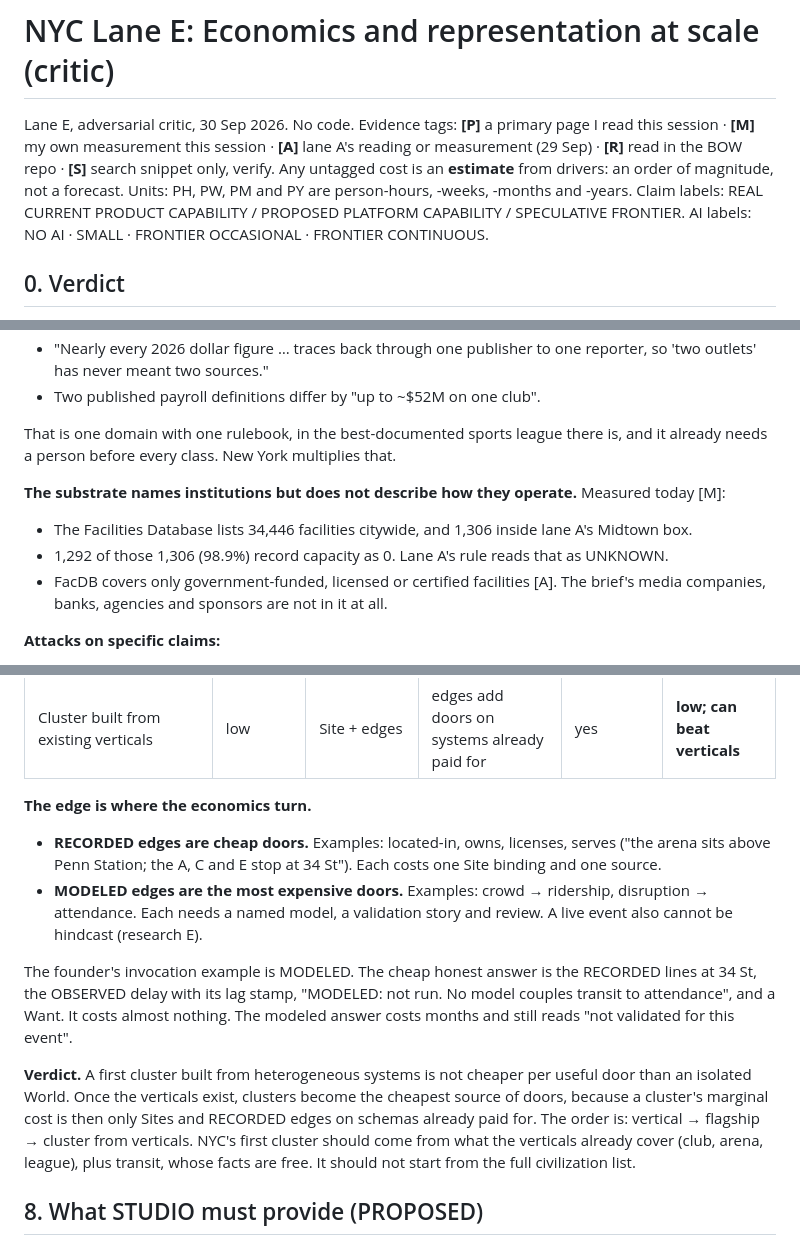
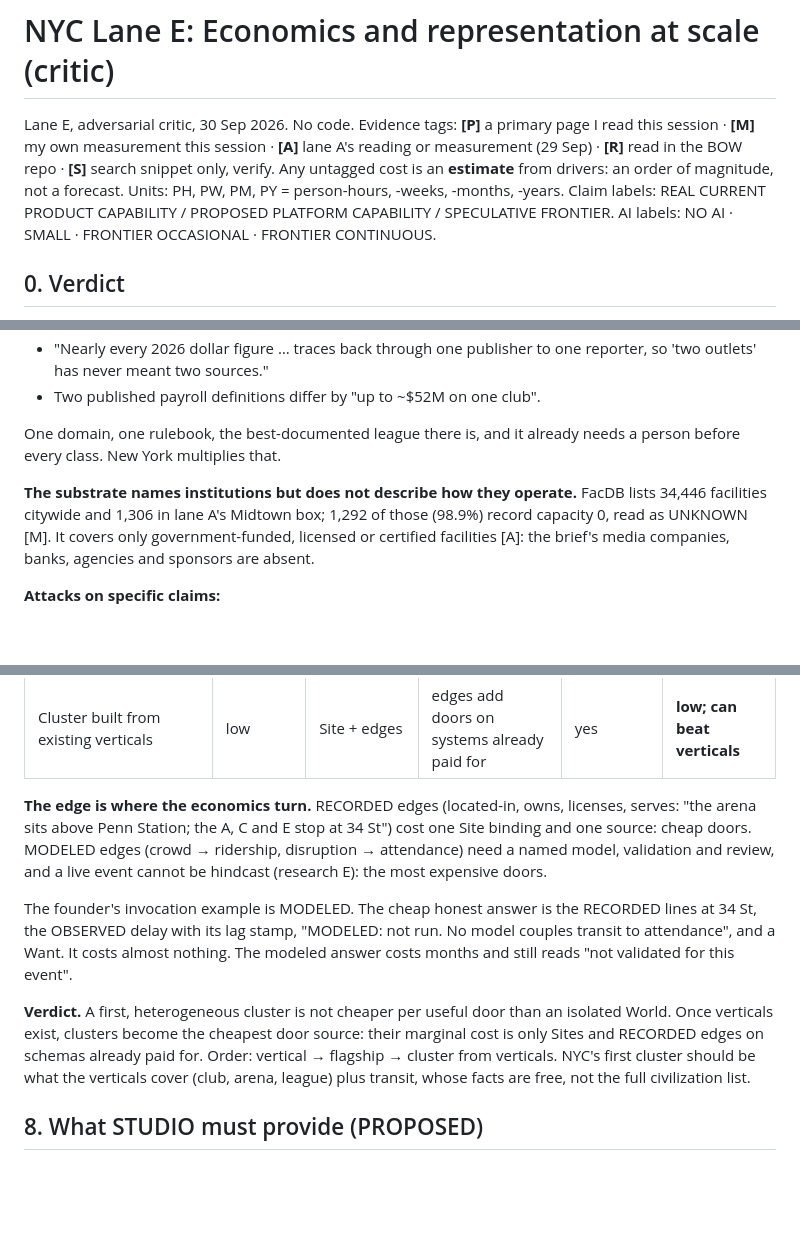
Before and after one commit to braydenokley13-ux/bow-design-frontier, a Markdown page: browser-frontier/research/NYC_E_ECONOMICS_REPRESENTATION.md, 3 parts joined by grey strips. Drawn GitHub-style; blank space fills up the shorter version.

```diff
--- a/browser-frontier/research/NYC_E_ECONOMICS_REPRESENTATION.md
+++ b/browser-frontier/research/NYC_E_ECONOMICS_REPRESENTATION.md
@@ -3,9 +3,10 @@
 Lane E, adversarial critic, 30 Sep 2026. No code. Evidence tags:
 **[P]** a primary page I read this session · **[M]** my own measurement this session · **[A]** lane A's
 reading or measurement (29 Sep) · **[R]** read in the BOW repo · **[S]** search snippet only, verify.
-Any untagged cost is an **estimate** from drivers: an order of magnitude, not a forecast. Units: PH, PW, PM and PY are person-hours, -weeks, -months and -years. Claim labels: REAL
-CURRENT PRODUCT CAPABILITY / PROPOSED PLATFORM CAPABILITY / SPECULATIVE FRONTIER. AI labels: NO AI ·
-SMALL · FRONTIER OCCASIONAL · FRONTIER CONTINUOUS.
+Any untagged cost is an **estimate** from drivers: an order of magnitude, not a forecast. Units: PH,
+PW, PM, PY = person-hours, -weeks, -months, -years. Claim labels: REAL CURRENT PRODUCT CAPABILITY /
+PROPOSED PLATFORM CAPABILITY / SPECULATIVE FRONTIER. AI labels: NO AI · SMALL · FRONTIER OCCASIONAL ·
+FRONTIER CONTINUOUS.
 
 ## 0. Verdict
 
@@ -50,14 +51,13 @@ Two more are missing: Site and Review.
   outlets' has never meant two sources."
 - Two published payroll definitions differ by "up to ~$52M on one club".
 
-That is one domain with one rulebook, in the best-documented sports league there is, and it already
-needs a person before every class. New York multiplies that.
+One domain, one rulebook, the best-documented league there is, and it already needs a person before
+every class. New York multiplies that.
 
-**The substrate names institutions but does not describe how they operate.** Measured today [M]:
-- The Facilities Database lists 34,446 facilities citywide, and 1,306 inside lane A's Midtown box.
-- 1,292 of those 1,306 (98.9%) record capacity as 0. Lane A's rule reads that as UNKNOWN.
-- FacDB covers only government-funded, licensed or certified facilities [A]. The brief's media
-  companies, banks, agencies and sponsors are not in it at all.
+**The substrate names institutions but does not describe how they operate.** FacDB lists 34,446
+facilities citywide and 1,306 in lane A's Midtown box; 1,292 of those (98.9%) record capacity 0, read
+as UNKNOWN [M]. It covers only government-funded, licensed or certified facilities [A]: the brief's
+media companies, banks, agencies and sponsors are absent.
 
 **Attacks on specific claims:**
 - *"Cost in proportion to shapes and domains, never to the number of systems"* (RE §1): true for
@@ -195,24 +194,21 @@ plus edges, plus review) ÷ the doors people actually open.
 | First cluster, heterogeneous (NYC as briefed) | ~12 first-of-kind | facts + Site + edges | shallow, plus edge doors | mixed | **high** |
 | Cluster built from existing verticals | low | Site + edges | edges add doors on systems already paid for | yes | **low; can beat verticals** |
 
-**The edge is where the economics turn.**
-- **RECORDED edges are cheap doors.** Examples: located-in, owns, licenses, serves ("the arena sits
-  above Penn Station; the A, C and E stop at 34 St"). Each costs one Site binding and one source.
-- **MODELED edges are the most expensive doors.** Examples: crowd → ridership, disruption →
-  attendance. Each needs a named model, a validation story and review. A live event also cannot be
-  hindcast (research E).
+**The edge is where the economics turn.** RECORDED edges (located-in, owns, licenses, serves: "the
+arena sits above Penn Station; the A, C and E stop at 34 St") cost one Site binding and one source:
+cheap doors. MODELED edges (crowd → ridership, disruption → attendance) need a named model, validation
+and review, and a live event cannot be hindcast (research E): the most expensive doors.
 
 The founder's invocation example is MODELED. The cheap honest answer is the RECORDED lines at 34 St,
 the OBSERVED delay with its lag stamp, "MODELED: not run. No model couples transit to attendance", and
 a Want. It costs almost nothing. The modeled answer costs months and still reads "not validated for
 this event".
 
-**Verdict.** A first cluster built from heterogeneous systems is not cheaper per useful door than an
-isolated World. Once the verticals exist, clusters become the cheapest source of doors, because a
-cluster's marginal cost is then only Sites and RECORDED edges on schemas already paid for. The order
-is: vertical → flagship → cluster from verticals. NYC's first cluster should come from what the
-verticals already cover (club, arena, league), plus transit, whose facts are free. It should not start
-from the full civilization list.
+**Verdict.** A first, heterogeneous cluster is not cheaper per useful door than an isolated World.
+Once verticals exist, clusters become the cheapest door source: their marginal cost is only Sites and
+RECORDED edges on schemas already paid for. Order: vertical → flagship → cluster from verticals. NYC's
+first cluster should be what the verticals cover (club, arena, league) plus transit, whose facts are
+free, not the full civilization list.
 
 ## 8. What STUDIO must provide (PROPOSED)
 
```
Also changed, not shown: other parts of browser-frontier/research/NYC_E_ECONOMICS_REPRESENTATION.md (+12 -14 lines).
